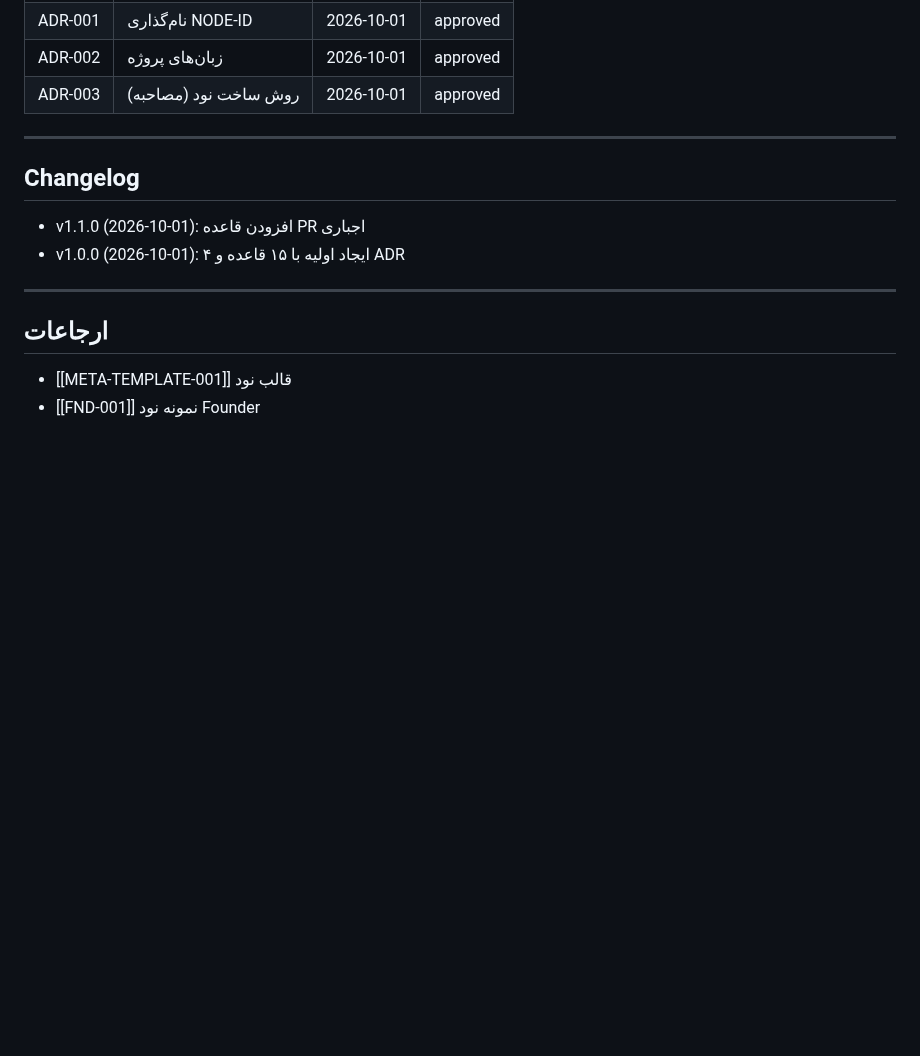
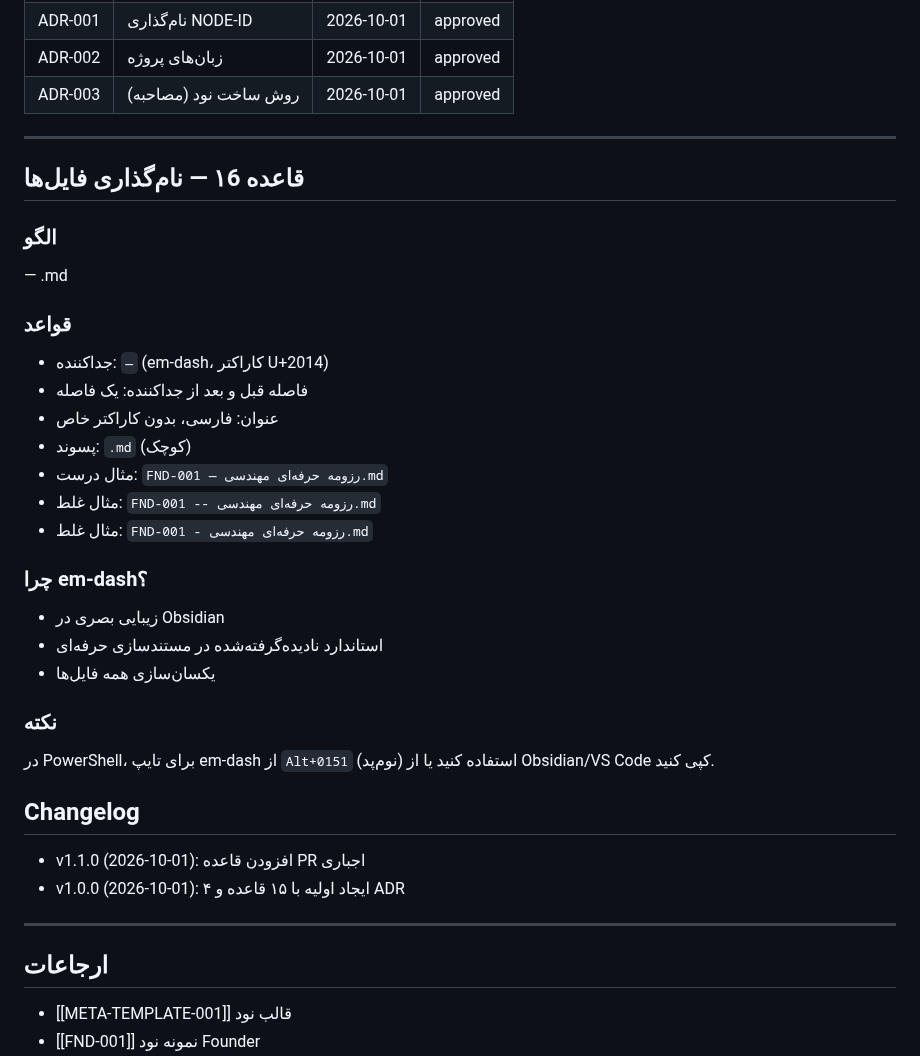
Before and after one commit to feerozmandi/ZNNY-Xennic-Vault, a Markdown page: 00_Meta/Conventions/META-CONV-001 — قواعد توسعه پروژه.md, the part around the change. Drawn GitHub-style; blank space fills up the shorter version.

Commit message:
chenge META-CONV-001

```diff
--- a/00_Meta/Conventions/META-CONV-001 — قواعد توسعه پروژه.md
+++ b/00_Meta/Conventions/META-CONV-001 — قواعد توسعه پروژه.md
@@ -400,6 +400,28 @@ private/
 
 ---
 
+## قاعده ۱6 — نام‌گذاری فایل‌ها
+
+### الگو
+<ID> — <title>.md
+
+### قواعد
+- جداکننده: `—` (em-dash، کاراکتر U+2014)
+- فاصله قبل و بعد از جداکننده: یک فاصله
+- عنوان: فارسی، بدون کاراکتر خاص
+- پسوند: `.md` (کوچک)
+- مثال درست: `FND-001 — رزومه حرفه‌ای مهندسی.md`
+- مثال غلط: `FND-001 -- رزومه حرفه‌ای مهندسی.md`
+- مثال غلط: `FND-001 - رزومه حرفه‌ای مهندسی.md`
+
+### چرا em-dash؟
+- زیبایی بصری در Obsidian
+- استاندارد نادیده‌گرفته‌شده در مستندسازی حرفه‌ای
+- یکسان‌سازی همه فایل‌ها
+
+### نکته
+در PowerShell، برای تایپ em-dash از `Alt+0151` (نوم‌پد) استفاده کنید یا از Obsidian/VS Code کپی کنید.
+
 ## Changelog
 - v1.1.0 (2026-10-01): افزودن قاعده PR اجباری
 - v1.0.0 (2026-10-01): ایجاد اولیه با ۱۵ قاعده و ۴ ADR
```
